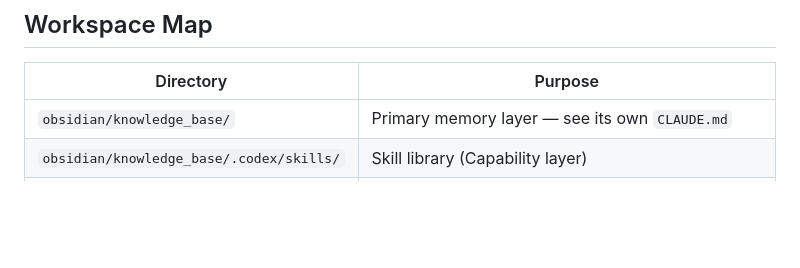
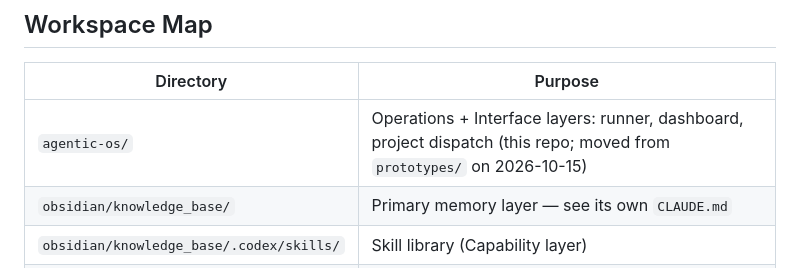
Before and after one commit to nyuhuyang/agentic-os, a Markdown page: CLAUDE.md, the part around the change. Drawn GitHub-style; blank space fills up the shorter version.

Commit message:
Workspace map: agentic-os at the workspace root; record the relocation run
Co-Authored-By: Claude Opus 5.5 (1M context) <noreply@anthropic.com>

```diff
--- a/CLAUDE.md
+++ b/CLAUDE.md
@@ -25,6 +25,7 @@ This is the top-level contract for `/AI_Workspace`. It governs the workspace as
 
 | Directory | Purpose |
 | --- | --- |
+| `agentic-os/` | Operations + Interface layers: runner, dashboard, project dispatch (this repo; moved from `prototypes/` on 2026-10-15) |
 | `obsidian/knowledge_base/` | Primary memory layer — see its own `CLAUDE.md` |
 | `obsidian/knowledge_base/.codex/skills/` | Skill library (Capability layer) |
 | `obsidian/knowledge_base/outputs/` | Knowledge-base todos only. The runner never writes here: run logs and state stay in `state/` and `outputs/` (both gitignored). Lessons distilled from agentic-os enter the KB only after explicit user approval. |
```
Also changed, not shown: 2 other files.
